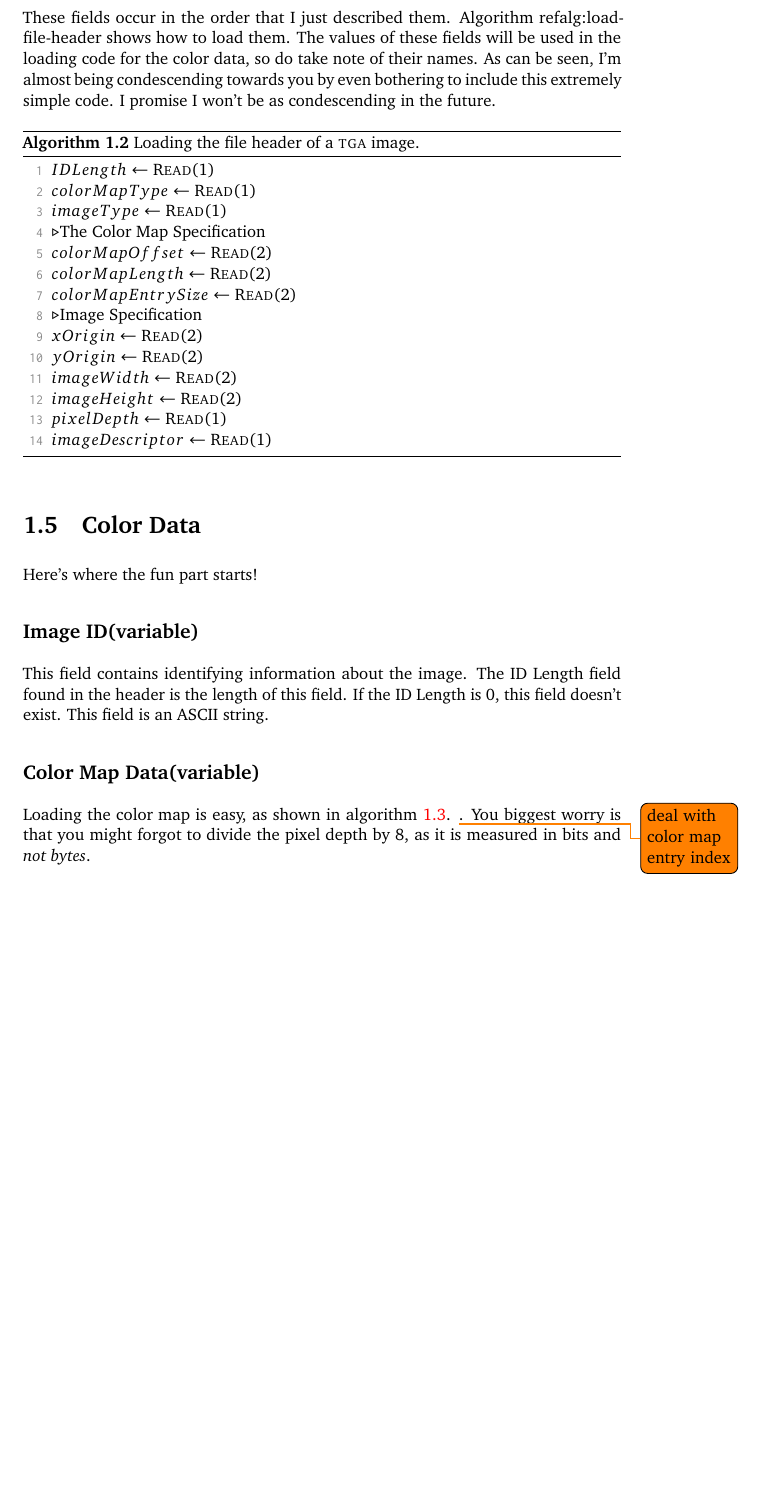
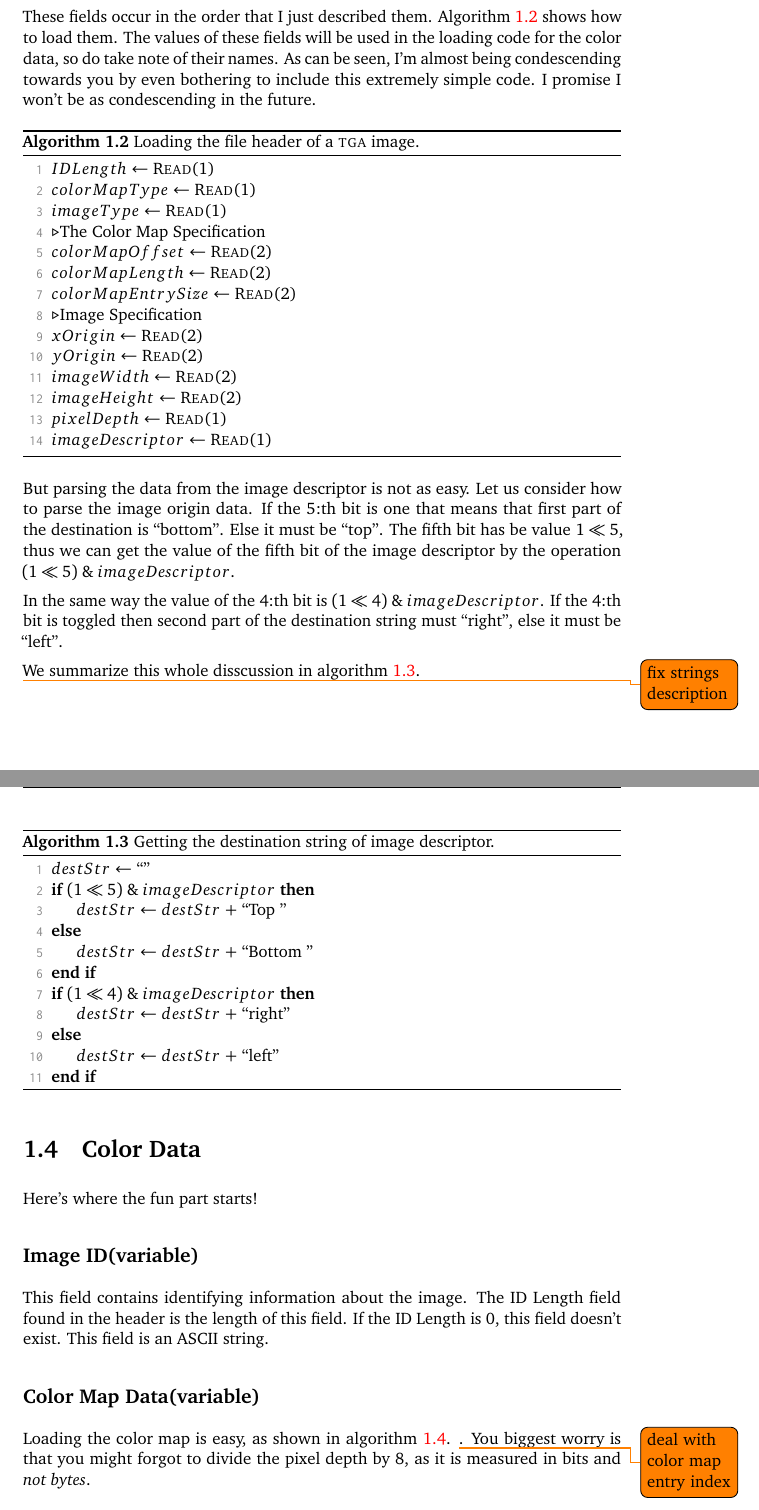
Before and after one commit to Erkaman/digital-image-formats, a LaTeX document (latex/project.tex, which reads latex/tga.tex): part of page 9 of 12 before the commit and two parts of pages 9 and 10 of 13 after it, the two joined at a grey line, cut so that both start at the same text, the shorter picture padded with empty space. Compiled offline with pdfLaTeX.

Commit message:
Described how to parse the image destination string from the image descriptor.

```diff
--- a/latex/tga.tex
+++ b/latex/tga.tex
@@ -210,5 +213,3 @@
     \label{fig:tga-image-desc}
   \end{figure}
 
-  \section{Loading the file header}
-  \label{sec:loading-file-header}
@@ -215,6 +240,8 @@
+  zero. For 16-bit images it will be 1, and for 32-bit images it will
+  be 8.
 
   These fields occur in the order that I just described
-  them. Algorithm ref{alg:load-file-header} shows how to load them. The values of these fields
+  them. Algorithm \ref{alg:load-file-header} shows how to load them. The values of these fields
   will be used in the loading code for the color data, so do take note
   of their names. As can be seen, I'm almost being condescending
   towards you by even bothering to include this extremely simple
@@ -239,6 +266,41 @@
       \loadfield{imageHeight}{2}
       \loadfield{pixelDepth}{1}
       \loadfield{imageDescriptor}{1}
+    \end{algorithmic}
+  \end{algorithm}
+
+  But parsing the data from the image descriptor is not as easy. Let
+  us consider how to parse the image origin data. If the 5:th bit is
+  one that means that first part of the destination is
+  ``bottom''. Else it must be ``top''. The fifth bit has be value
+  $1 \ShiftLeft 5$, thus we can get the value of the fifth bit of the
+  image descriptor by the operation $(1 \ShiftLeft 5) \BitAnd
+  imageDescriptor$.
+
+  In the same way the value of the 4:th bit is $(1 \ShiftLeft 4)
+  \BitAnd imageDescriptor$. If the 4:th bit is toggled then second
+  part of the destination string must ``right'', else it must be
+  ``left''.
+
+  We summarize this whole disscussion in algorithm
+  \ref{alg:tga-dest-str}.
+
+  \todo{fix strings description}
+  \begin{algorithm}[H]
+    \caption{Getting the destination string of image descriptor.}
+    \label{alg:tga-dest-str}
+    \begin{algorithmic}[1]
+      \Let{$destStr$}{``''}
+      \If{$(1 \ShiftLeft 5) \BitAnd imageDescriptor$}
+        \Inc{$destStr$}{``Top ''}
+      \Else
+        \Inc{$destStr$}{``Bottom ''}
+      \EndIf
+      \If{$(1 \ShiftLeft 4) \BitAnd imageDescriptor$}
+        \Inc{$destStr$}{``right''}
+      \Else
+        \Inc{$destStr$}{``left''}
+      \EndIf
     \end{algorithmic}
   \end{algorithm}
 
```
Also changed, not shown: latex/tga.tex (29 more changed lines).
